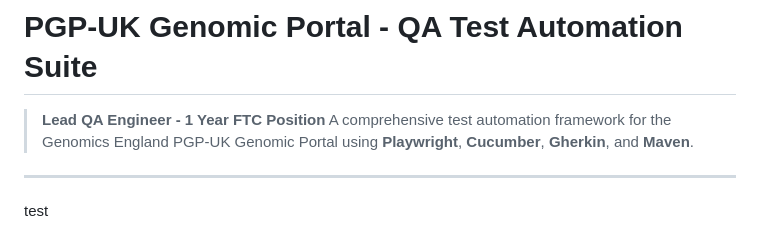
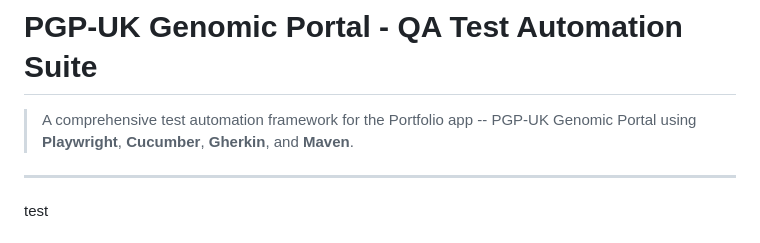
Before and after one commit to GB-A/testprj4genomics, a Markdown page: README.md, the part around the change. Rendered like a GitHub page.

Commit message:
Update position description in README

```diff
--- a/README.md
+++ b/README.md
@@ -1,7 +1,6 @@
 # PGP-UK Genomic Portal - QA Test Automation Suite
 
-> **Lead QA Engineer - 1 Year FTC Position**
-> A comprehensive test automation framework for the Genomics England PGP-UK Genomic Portal using **Playwright**, **Cucumber**, **Gherkin**, and **Maven**.
+> A comprehensive test automation framework for the Portfolio app -- PGP-UK Genomic Portal using **Playwright**, **Cucumber**, **Gherkin**, and **Maven**.
 
 ---
 test
```
